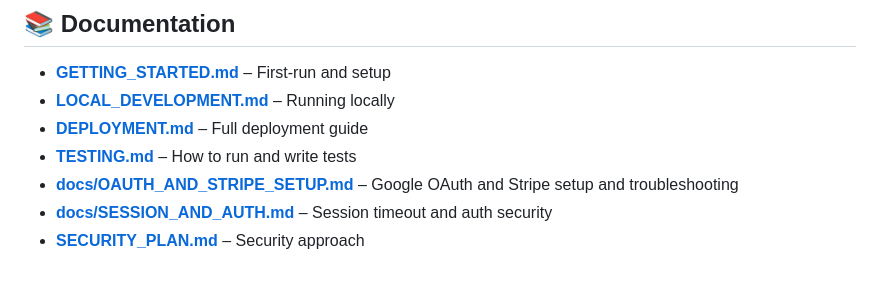
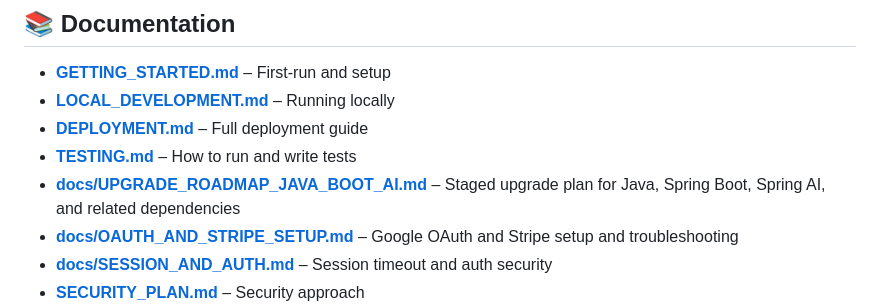
Before and after one commit to raimonvibe/chatbot-java-spring-ai, a Markdown page: README.md, the part around the change. GitHub-like rendering; blank space fills up the shorter version.

Commit message:
docs: add Java/Boot/Spring AI upgrade roadmap
Document a staged upgrade plan with impacted dependency watchlist and link it from README for easy future reference.

Made-with: Cursor

```diff
--- a/README.md
+++ b/README.md
@@ -602,6 +602,7 @@ If you prefer manual deployment:
 - **[LOCAL_DEVELOPMENT.md](LOCAL_DEVELOPMENT.md)** – Running locally
 - **[DEPLOYMENT.md](DEPLOYMENT.md)** – Full deployment guide
 - **[TESTING.md](TESTING.md)** – How to run and write tests
+- **[docs/UPGRADE_ROADMAP_JAVA_BOOT_AI.md](docs/UPGRADE_ROADMAP_JAVA_BOOT_AI.md)** – Staged upgrade plan for Java, Spring Boot, Spring AI, and related dependencies
 - **[docs/OAUTH_AND_STRIPE_SETUP.md](docs/OAUTH_AND_STRIPE_SETUP.md)** – Google OAuth and Stripe setup and troubleshooting
 - **[docs/SESSION_AND_AUTH.md](docs/SESSION_AND_AUTH.md)** – Session timeout and auth security
 - **[SECURITY_PLAN.md](SECURITY_PLAN.md)** – Security approach
```
Also changed, not shown: docs/UPGRADE_ROADMAP_JAVA_BOOT_AI.md (added, +181 -0 lines).
